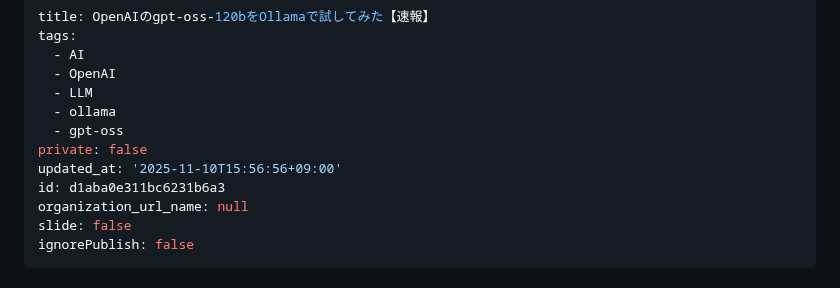
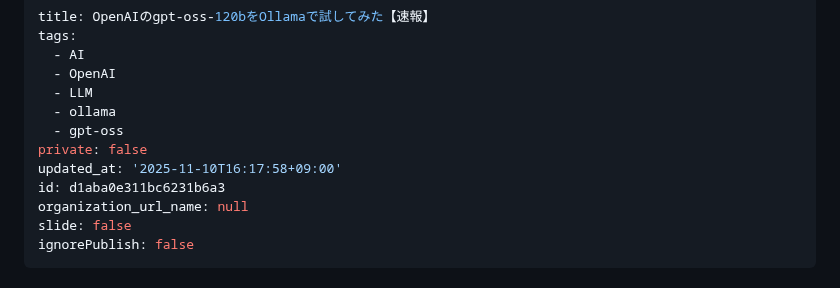
Before and after one commit to koshikawa-masato/AI-Vtuber-Project, a Markdown page: public/gpt-oss-120b_first_impression.md, the part around the change. Rendered like a GitHub page.

Commit message:
chore: Qiita記事のupdated_atを更新

```diff
--- a/public/gpt-oss-120b_first_impression.md
+++ b/public/gpt-oss-120b_first_impression.md
@@ -7,7 +7,7 @@ tags:
   - ollama
   - gpt-oss
 private: false
-updated_at: '2025-11-10T15:56:56+09:00'
+updated_at: '2025-11-10T16:17:58+09:00'
 id: d1aba0e311bc6231b6a3
 organization_url_name: null
 slide: false
```
